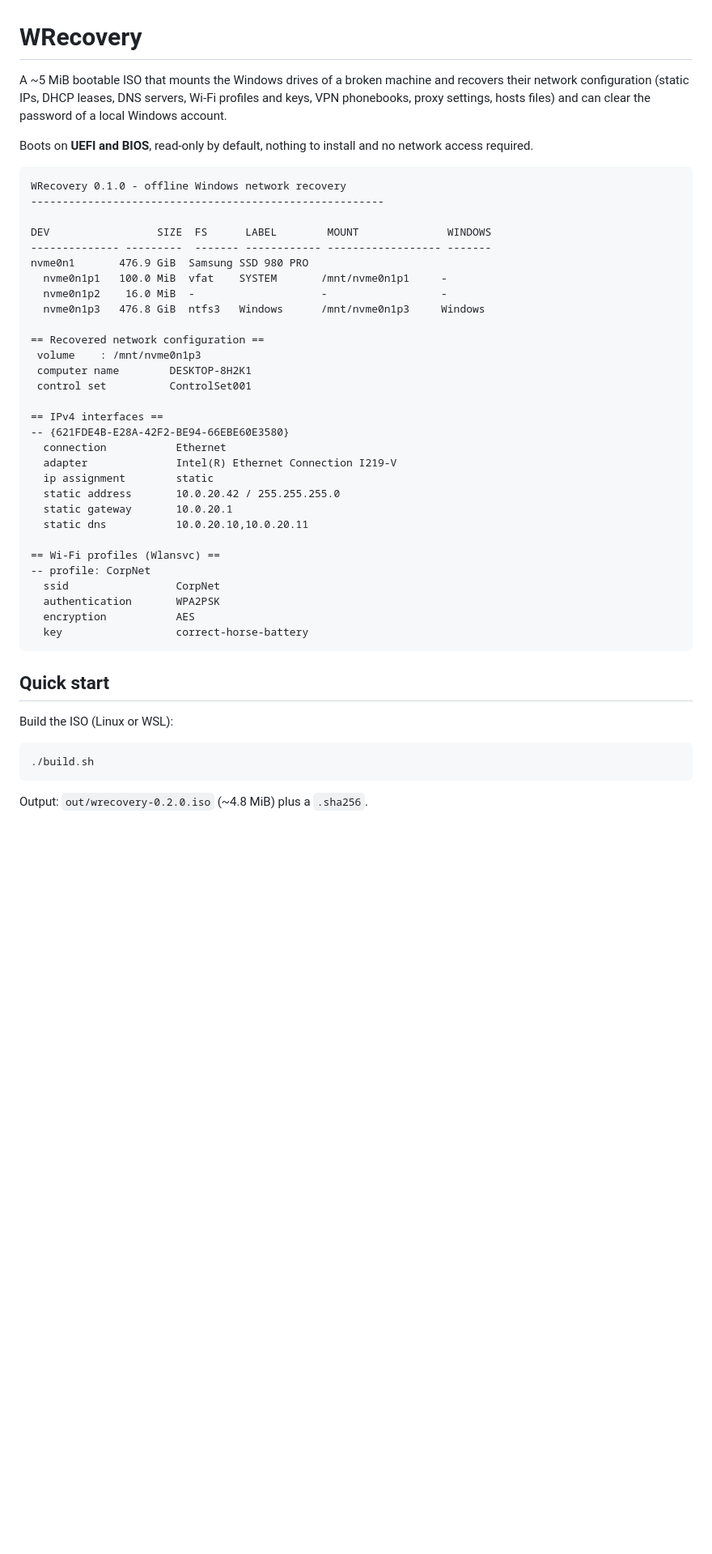
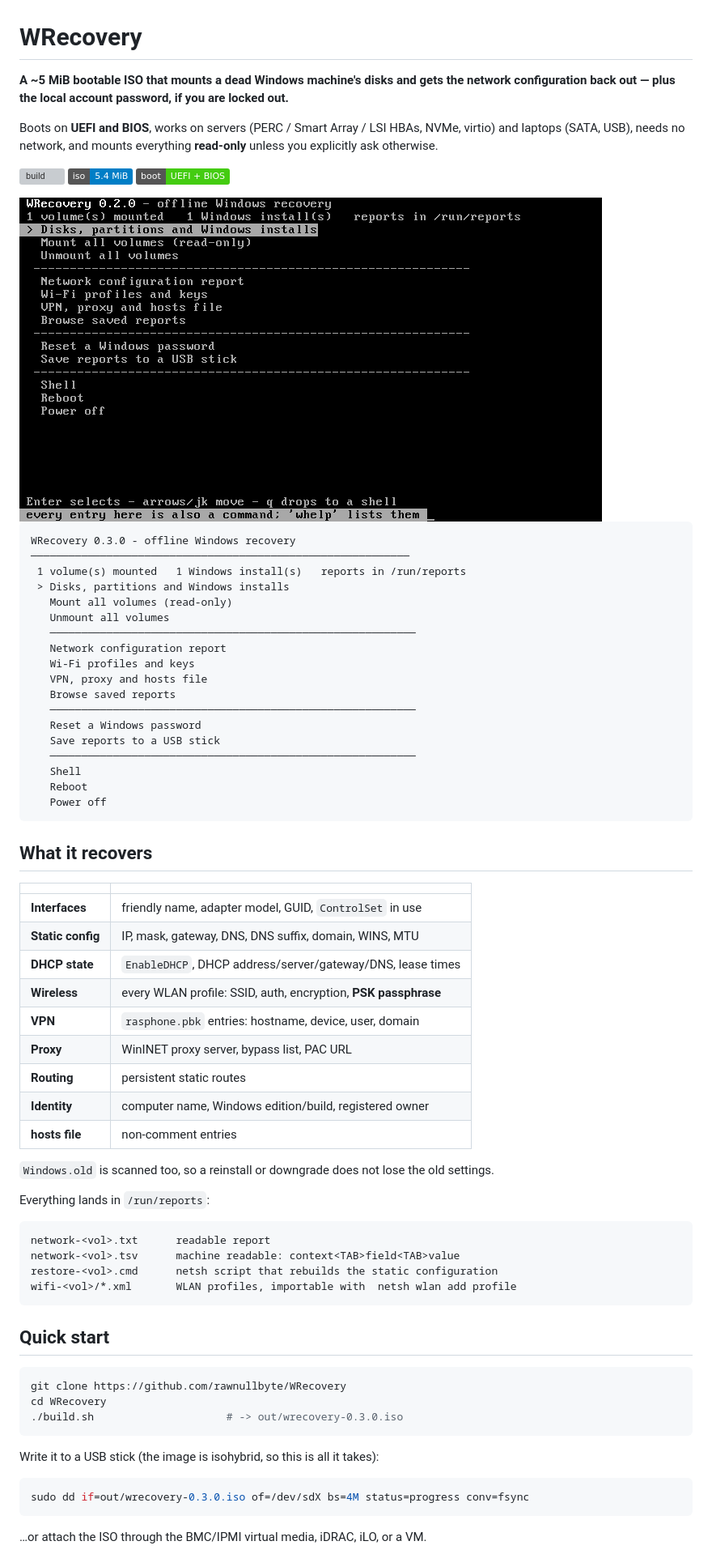
Before and after one commit to rawnullbyte/WRecovery, a Markdown page: README.md, the part around one of its changes. Shown at 81% size. Drawn GitHub-style; pictures changed too: docs/tui-menu.png (added); badges without logos; blank space fills up the shorter version; grey boxes are pictures that could not be loaded.

````diff
--- a/README.md
+++ b/README.md
@@ -1,53 +1,79 @@
 # WRecovery
 
-A ~5 MiB bootable ISO that mounts the Windows drives of a broken machine and
-recovers their network configuration (static IPs, DHCP leases, DNS servers,
-Wi-Fi profiles and keys, VPN phonebooks, proxy settings, hosts files) and can
-clear the password of a local Windows account.
+**A ~5 MiB bootable ISO that mounts a dead Windows machine's disks and gets the
+network configuration back out — plus the local account password, if you are
+locked out.**
 
-Boots on **UEFI and BIOS**, read-only by default, nothing to install and no
-network access required.
+Boots on **UEFI and BIOS**, works on servers (PERC / Smart Array / LSI HBAs,
+NVMe, virtio) and laptops (SATA, USB), needs no network, and mounts everything
+**read-only** unless you explicitly ask otherwise.
+
+[![build](https://github.com/rawnullbyte/WRecovery/actions/workflows/build.yml/badge.svg)](https://github.com/rawnullbyte/WRecovery/actions/workflows/build.yml)
+![size](https://img.shields.io/badge/iso-5.4%20MiB-informational)
+![firmware](https://img.shields.io/badge/boot-UEFI%20%2B%20BIOS-success)
+
+<img src="docs/tui-menu.png" alt="WRecovery menu" width="720">
 
 ```
-WRecovery 0.1.0 - offline Windows network recovery
---------------------------------------------------------
+WRecovery 0.3.0 - offline Windows recovery
+────────────────────────────────────────────────────────────
+ 1 volume(s) mounted   1 Windows install(s)   reports in /run/reports
+ > Disks, partitions and Windows installs
+   Mount all volumes (read-only)
+   Unmount all volumes
+   ──────────────────────────────────────────────────────────
+   Network configuration report
+   Wi-Fi profiles and keys
+   VPN, proxy and hosts file
+   Browse saved reports
+   ──────────────────────────────────────────────────────────
+   Reset a Windows password
+   Save reports to a USB stick
+   ──────────────────────────────────────────────────────────
+   Shell
+   Reboot
+   Power off
+```
 
-DEV                 SIZE  FS      LABEL        MOUNT              WINDOWS
--------------- ---------  ------- ------------ ------------------ -------
-nvme0n1       476.9 GiB  Samsung SSD 980 PRO
-  nvme0n1p1   100.0 MiB  vfat    SYSTEM       /mnt/nvme0n1p1     -
-  nvme0n1p2    16.0 MiB  -                    -                  -
-  nvme0n1p3   476.8 GiB  ntfs3   Windows      /mnt/nvme0n1p3     Windows
+## What it recovers
 
-== Recovered network configuration ==
- volume    : /mnt/nvme0n1p3
- computer name        DESKTOP-8H2K1
- control set          ControlSet001
+| | |
+| --- | --- |
+| **Interfaces** | friendly name, adapter model, GUID, `ControlSet` in use |
+| **Static config** | IP, mask, gateway, DNS, DNS suffix, domain, WINS, MTU |
+| **DHCP state** | `EnableDHCP`, DHCP address/server/gateway/DNS, lease times |
+| **Wireless** | every WLAN profile: SSID, auth, encryption, **PSK passphrase** |
+| **VPN** | `rasphone.pbk` entries: hostname, device, user, domain |
+| **Proxy** | WinINET proxy server, bypass list, PAC URL |
+| **Routing** | persistent static routes |
+| **Identity** | computer name, Windows edition/build, registered owner |
+| **hosts file** | non-comment entries |
 
-== IPv4 interfaces ==
--- {621FDE4B-E28A-42F2-BE94-66EBE60E3580}
-  connection           Ethernet
-  adapter              Intel(R) Ethernet Connection I219-V
-  ip assignment        static
-  static address       10.0.20.42 / 255.255.255.0
-  static gateway       10.0.20.1
-  static dns           10.0.20.10,10.0.20.11
+`Windows.old` is scanned too, so a reinstall or downgrade does not lose the old
+settings.
 
-== Wi-Fi profiles (Wlansvc) ==
--- profile: CorpNet
-  ssid                 CorpNet
-  authentication       WPA2PSK
-  encryption           AES
-  key                  correct-horse-battery
+Everything lands in `/run/reports`:
+
+```
+network-<vol>.txt      readable report
+network-<vol>.tsv      machine readable: context<TAB>field<TAB>value
+restore-<vol>.cmd      netsh script that rebuilds the static configuration
+wifi-<vol>/*.xml       WLAN profiles, importable with  netsh wlan add profile
 ```
 
 ## Quick start
 
-Build the ISO (Linux or WSL):
+```sh
+git clone https://github.com/rawnullbyte/WRecovery
+cd WRecovery
+./build.sh                     # -> out/wrecovery-0.3.0.iso
+```
+
+Write it to a USB stick (the image is isohybrid, so this is all it takes):
 
 ```sh
-./build.sh
+sudo dd if=out/wrecovery-0.3.0.iso of=/dev/sdX bs=4M status=progress conv=fsync
 ```
 
-Output: `out/wrecovery-0.2.0.iso` (~4.8 MiB) plus a `.sha256`.
+…or attach the ISO through the BMC/IPMI virtual media, iDRAC, iLO, or a VM.
 
````
Also changed, not shown: other parts of README.md (+118 -132 lines), docs/tui-menu-moved.png (added), docs/tui-report.png (added), 9 other files.
